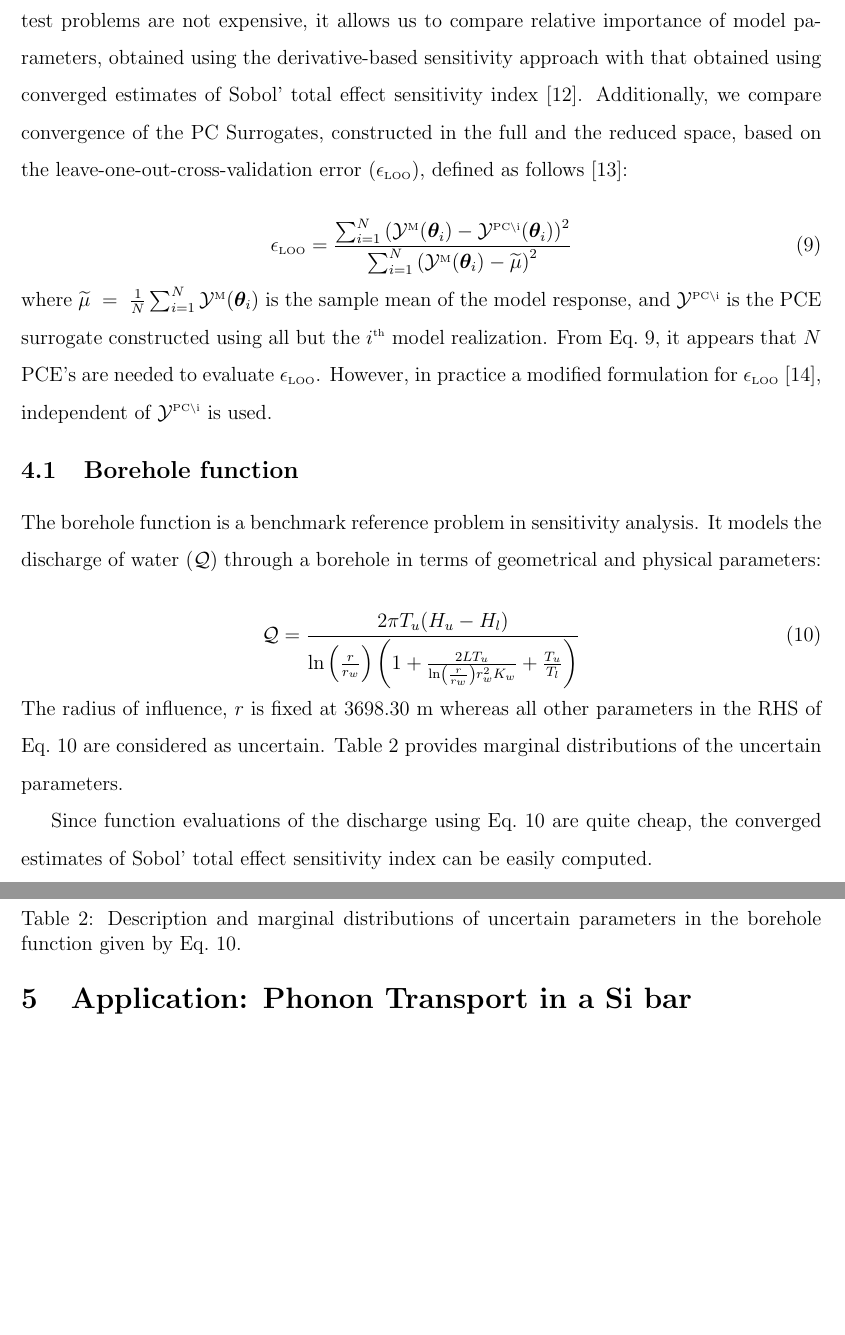
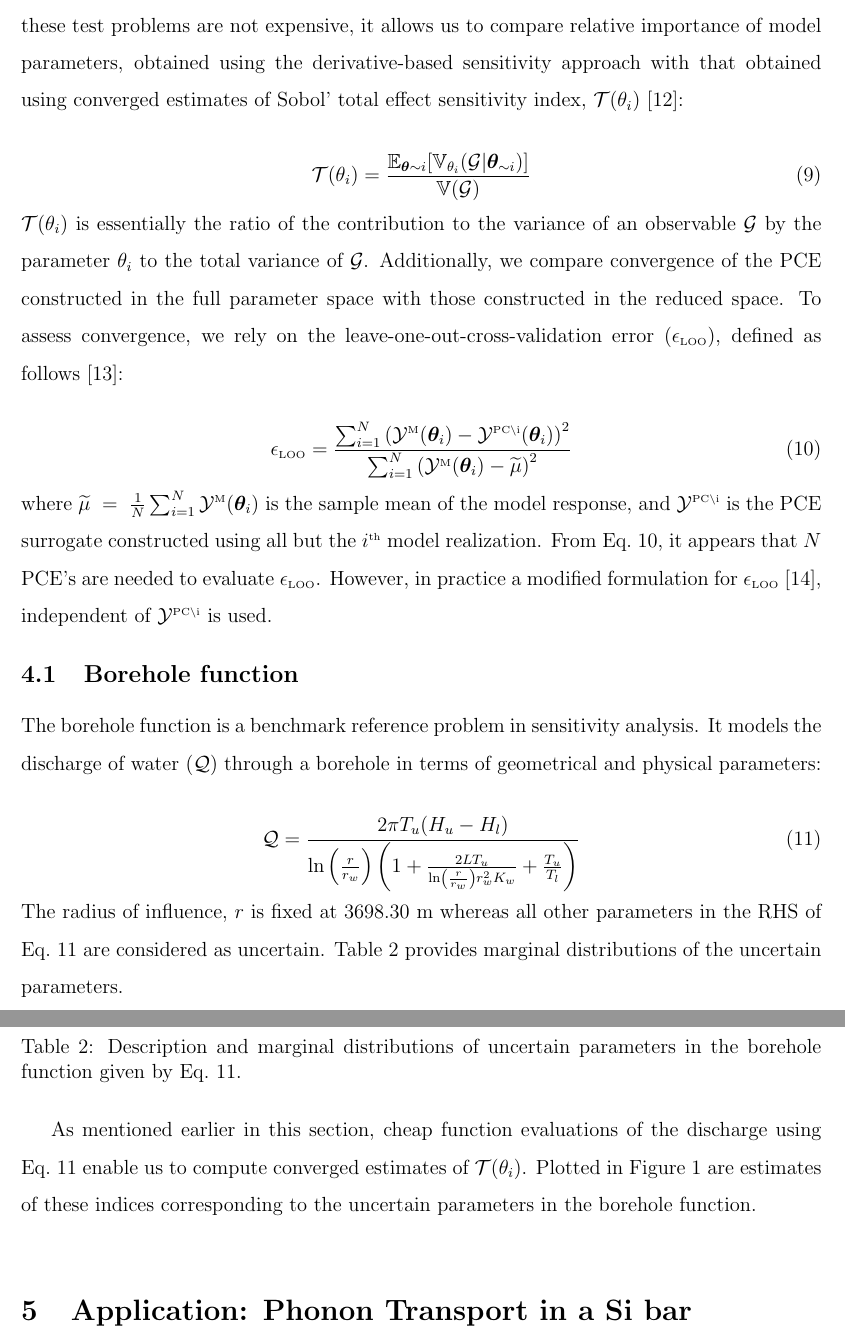
Before and after one commit to vohramanav/DGSM_PCE_MD, a LaTeX document (Paper/DGSM_PCE_MD_paper.tex, which reads Paper/examples.tex): two parts of pages 6 and 7 of 9 before the commit and two parts of pages 6 and 7 of 10 after it, joined at a grey line, cut so that both start at the same text, the shorter picture padded with empty space. Compiled offline with pdfLaTeX.

Commit message:
working on the borehole example

```diff
--- a/Paper/examples.tex
+++ b/Paper/examples.tex
@@ -15,9 +15,18 @@ applying it to simple test problems: (1) Borehole function, (2) Non-linear Oscil
 problems are not expensive, it allows us to compare relative importance of
 model parameters,
 obtained using the derivative-based sensitivity approach with that obtained
-using converged estimates of Sobol' total effect sensitivity index~\cite{Sobol:2001}.
-Additionally, we compare convergence of the PC Surrogates, constructed in
-the full and the reduced space, based on the
+using converged estimates of Sobol' total effect sensitivity index, $\mathcal{T}(\theta_i)$~\cite{Sobol:2001}:
+
+\be
+\mathcal{T}(\theta_i) =
+\frac{\mathbb{E}_{\bm{\theta}\sim i}[\mathbb{V}_{\theta_i}(\mathcal{G}|\bm{\theta}_{\sim i})]}{\mathbb{V}(\mathcal{G})}
+\ee
+
+\noindent $\mathcal{T}(\theta_i)$ is essentially the ratio of the contribution to the variance of an
+observable $\mathcal{G}$ by the parameter $\theta_i$ to the total variance of $\mathcal{G}$.
+Additionally, we compare convergence of the PCE constructed in
+the full parameter space with those constructed in the reduced space. To assess convergence,
+we rely on the
 leave-one-out-cross-validation error ($\epsilon_{\mbox{\tiny LOO}}$), defined
 as follows~\cite{Blatman:2010}:
 
@@ -74,5 +83,7 @@ given by Eq.~\ref{eq:bore}.}
 \label{tab:bore}
 \end{table}
 
-Since function evaluations of the discharge using Eq.~\ref{eq:bore} are quite cheap, the converged
-estimates of Sobol' total effect sensitivity index can be easily computed.
+As mentioned earlier in this section, cheap function evaluations of the discharge using
+Eq.~\ref{eq:bore} enable us to compute converged estimates of $\mathcal{T}(\theta_i)$. Plotted in
+Figure~\ref{fig:sense_bore} are estimates of these indices corresponding to the uncertain
+parameters in the borehole function.
```
Also changed, not shown: Paper/bg.tex (+4 -4 lines), Paper/figures.tex (+1 -1 lines).
